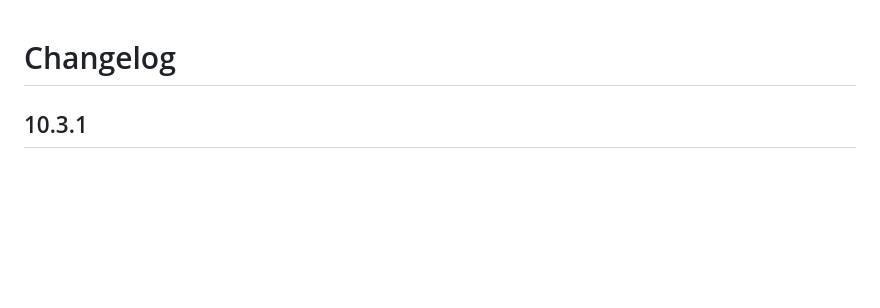
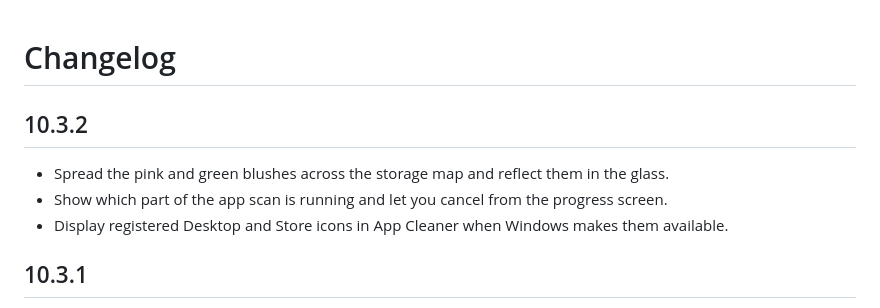
Before and after one commit to tiwaritarush/disk-bubbles, a Markdown page: CHANGELOG.md, the part around the change. Rendered like a GitHub page; blank space fills up the shorter version.

```diff
--- a/CHANGELOG.md
+++ b/CHANGELOG.md
@@ -1,4 +1,10 @@
 # Changelog
+
+## 10.3.2
+
+- Spread the pink and green blushes across the storage map and reflect them in the glass.
+- Show which part of the app scan is running and let you cancel from the progress screen.
+- Display registered Desktop and Store icons in App Cleaner when Windows makes them available.
 
 ## 10.3.1
 
```
Also changed, not shown: README.md (+1 -1 lines), docs/screenshots/app-cleaner.png, docs/screenshots/dark.png, docs/screenshots/light.png, 8 other files.
